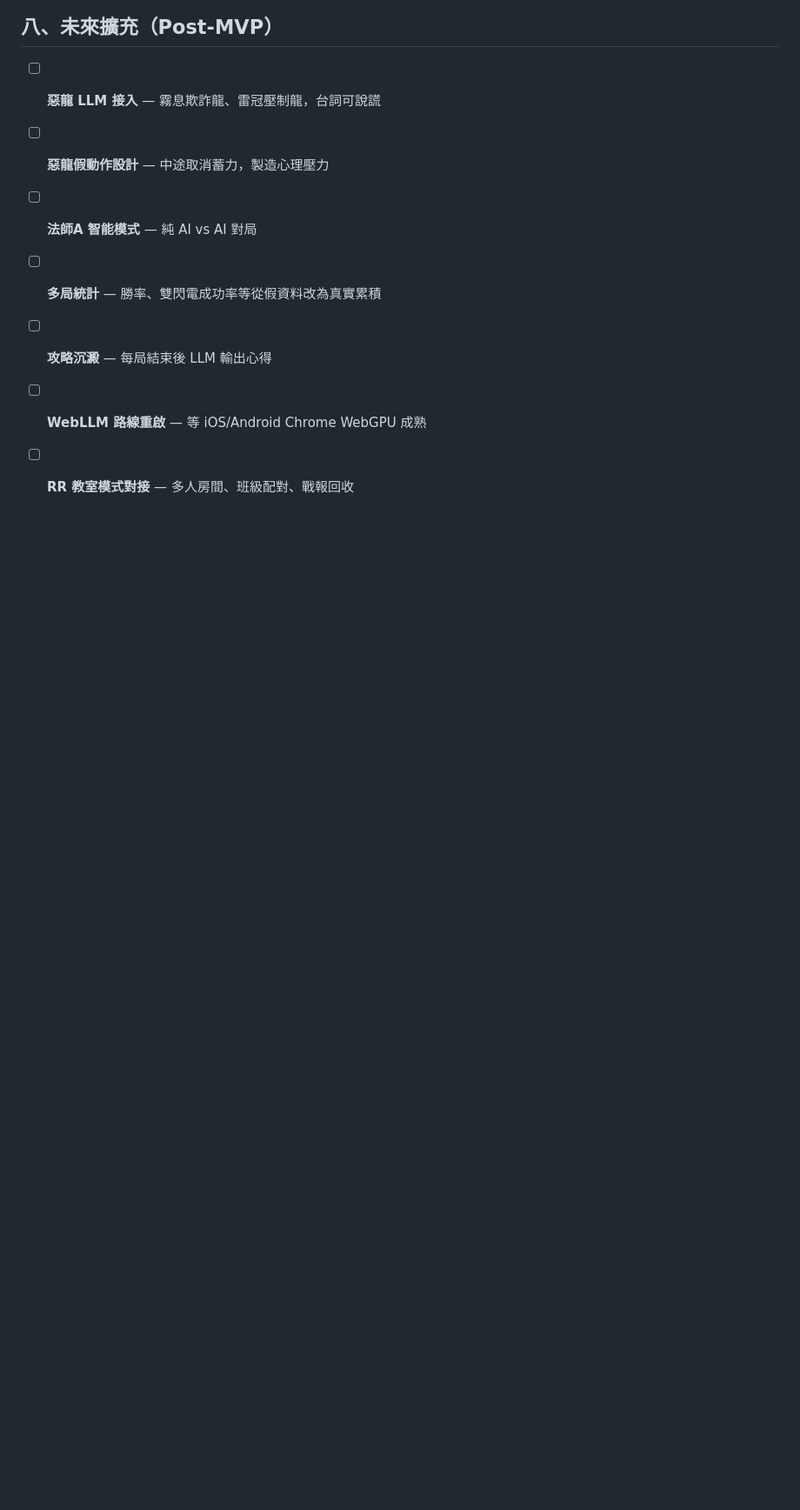
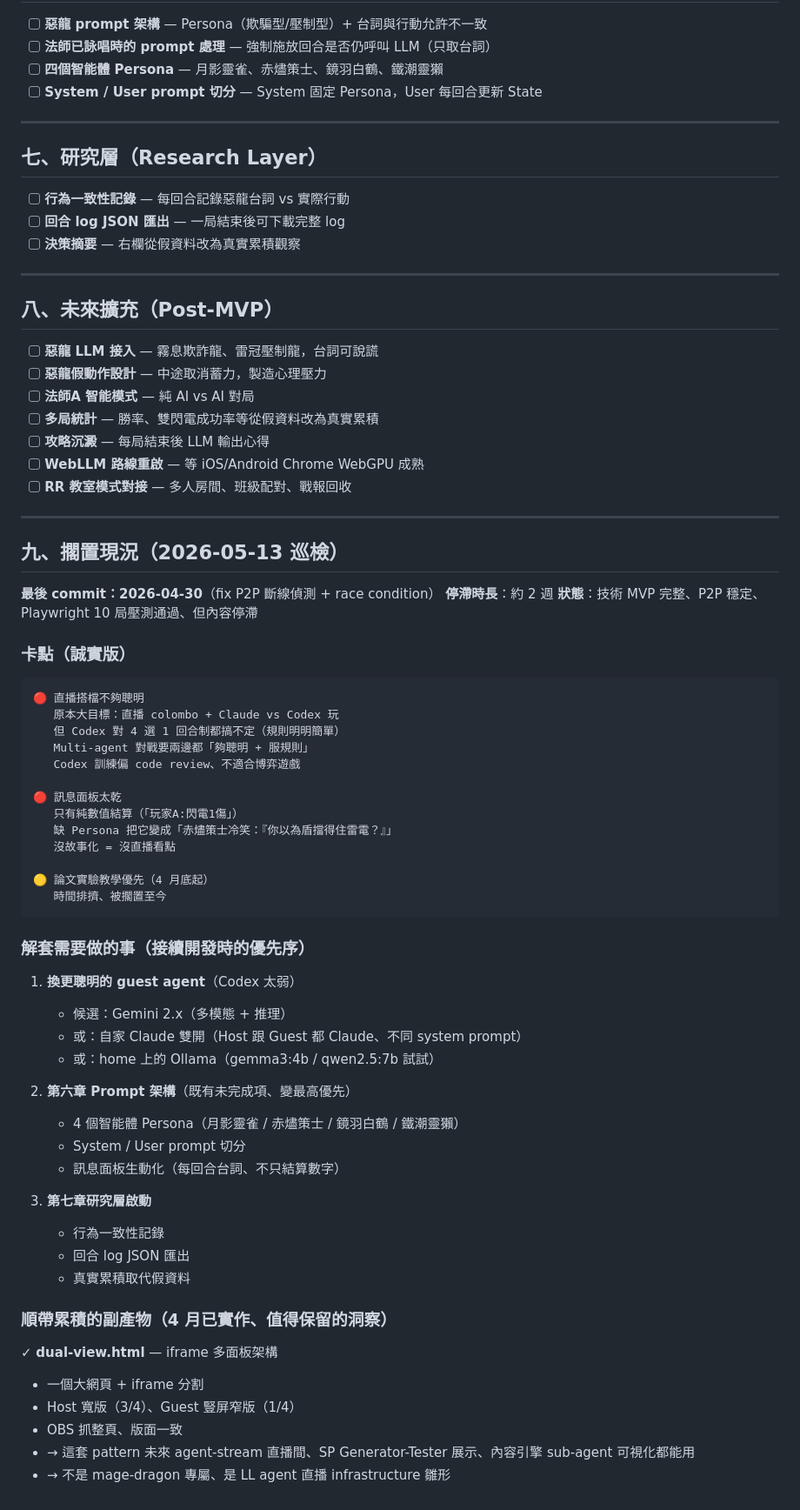
Before and after one commit to colombo0718/mage-dragon, a Markdown page: TODO.md, the part around the change. Shown at 87% size. GitHub-like rendering; blank space fills up the shorter version.

Commit message:
TODO 補「第九章：擱置現況巡檢」
誠實紀錄 2026-04-30 後停滯 2 週的真實原因：

卡點：
1. Codex 對 4 選 1 回合制都學不會、直播搭檔不夠聰明
2. 訊息面板純數值、缺 Persona 故事化文字、無直播看點
3. 論文實驗教學優先、被擱置

解套優先序：
1. 換更聰明 guest agent（Gemini / Claude 雙開 / home Ollama）
2. 第六章 Prompt 架構（4 Persona + System/User 切分）
3. 第七章研究層啟動（行為一致性紀錄 / log 匯出）

順帶記錄 4 月實作的副產物：dual-view.html iframe 多面板架構是
LL agent 直播 infrastructure 雛形，未來 agent-stream / SP / 內容引擎
可視化都可套這個 pattern。

Co-Authored-By: Claude Opus 4.7 <noreply@anthropic.com>

````diff
--- a/TODO.md
+++ b/TODO.md
@@ -82,3 +82,55 @@
 - [ ] **攻略沉澱** — 每局結束後 LLM 輸出心得
 - [ ] **WebLLM 路線重啟** — 等 iOS/Android Chrome WebGPU 成熟
 - [ ] **RR 教室模式對接** — 多人房間、班級配對、戰報回收
+
+---
+
+## 九、擱置現況（2026-05-13 巡檢）
+
+**最後 commit：2026-04-30**（fix P2P 斷線偵測 + race condition）
+**停滯時長**：約 2 週
+**狀態**：技術 MVP 完整、P2P 穩定、Playwright 10 局壓測通過、但內容停滯
+
+### 卡點（誠實版）
+
+```
+🔴 直播搭檔不夠聰明
+   原本大目標：直播 colombo + Claude vs Codex 玩
+   但 Codex 對 4 選 1 回合制都搞不定（規則明明簡單）
+   Multi-agent 對戰要兩邊都「夠聰明 + 服規則」
+   Codex 訓練偏 code review、不適合博弈遊戲
+
+🔴 訊息面板太乾
+   只有純數值結算（「玩家A:閃電1傷」）
+   缺 Persona 把它變成「赤燼策士冷笑：『你以為盾擋得住雷電？』」
+   沒故事化 = 沒直播看點
+
+🟡 論文實驗教學優先（4 月底起）
+   時間排擠、被擱置至今
+```
+
+### 解套需要做的事（接續開發時的優先序）
+
+1. **換更聰明的 guest agent**（Codex 太弱）
+   - 候選：Gemini 2.x（多模態 + 推理）
+   - 或：自家 Claude 雙開（Host 跟 Guest 都 Claude、不同 system prompt）
+   - 或：home 上的 Ollama（gemma3:4b / qwen2.5:7b 試試）
+
+2. **第六章 Prompt 架構**（既有未完成項、變最高優先）
+   - 4 個智能體 Persona（月影靈雀 / 赤燼策士 / 鏡羽白鶴 / 鐵潮靈獺）
+   - System / User prompt 切分
+   - 訊息面板生動化（每回合台詞、不只結算數字）
+
+3. **第七章研究層啟動**
+   - 行為一致性記錄
+   - 回合 log JSON 匯出
+   - 真實累積取代假資料
+
+### 順帶累積的副產物（4 月已實作、值得保留的洞察）
+
+✓ **dual-view.html** — iframe 多面板架構
+- 一個大網頁 + iframe 分割
+- Host 寬版（3/4）、Guest 豎屏窄版（1/4）
+- OBS 抓整頁、版面一致
+- → 這套 pattern 未來 agent-stream 直播間、SP Generator-Tester 展示、內容引擎 sub-agent 可視化都能用
+- → 不是 mage-dragon 專屬、是 LL agent 直播 infrastructure 雛形
````
